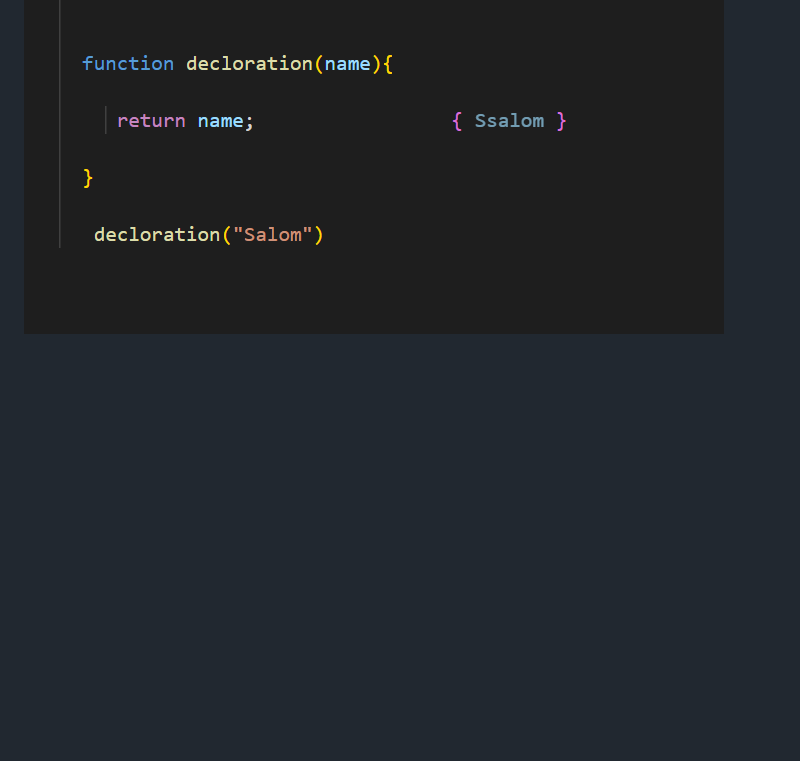
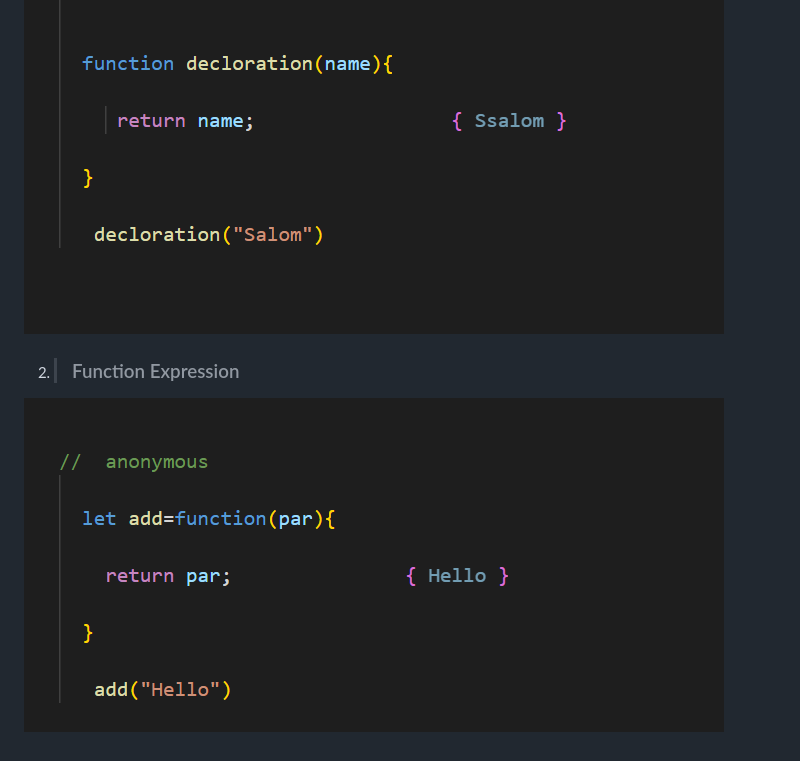
Before and after one commit to Muhammadi02062720/First-js-, a Markdown page: README.md, the part around the change. Rendered like a GitHub page; pictures changed too: images/Screenshot_13.png (added); blank space fills up the shorter version.

Commit message:
lglllgl

```diff
--- a/README.md
+++ b/README.md
@@ -66,3 +66,7 @@
 1. >### Function Declaration
 
  ![](/images/Screenshot_12.png)
+
+2. >### Function Expression
+
+ ![](/images/Screenshot_13.png)
```
